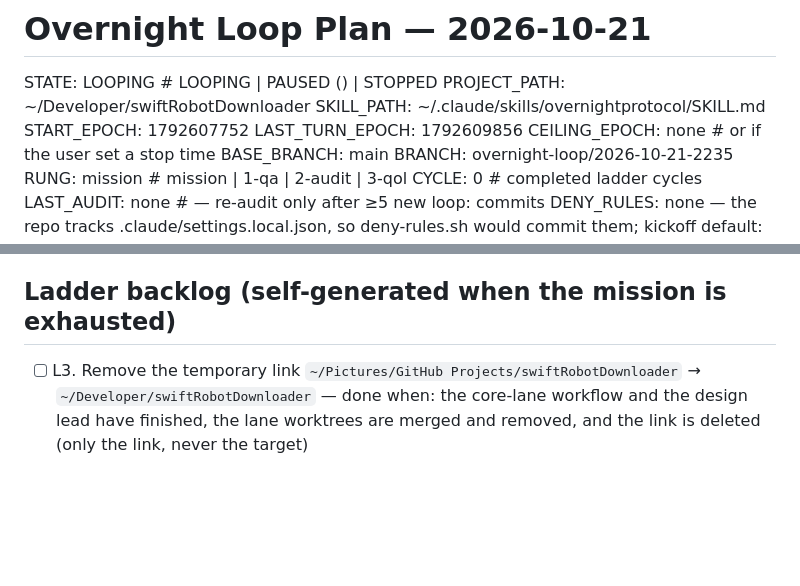
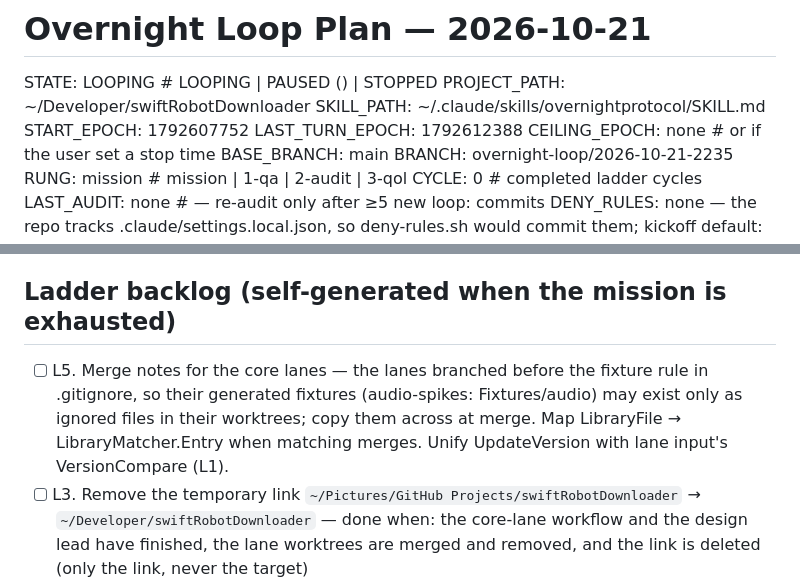
Before and after one commit to robogears/robogearsDownloader, a Markdown page: OVERNIGHT_LOOP_PLAN.md, 2 parts joined by grey strips. GitHub-like rendering; blank space fills up the shorter version.

Commit message:
loop: plan — merge notes for the core lanes
Co-Authored-By: Claude Opus 5.5 <noreply@anthropic.com>

```diff
--- a/OVERNIGHT_LOOP_PLAN.md
+++ b/OVERNIGHT_LOOP_PLAN.md
@@ -5,7 +5,7 @@ STATE: LOOPING              # LOOPING | PAUSED (<why>) | STOPPED
 PROJECT_PATH: ~/Developer/swiftRobotDownloader
 SKILL_PATH: ~/.claude/skills/overnightprotocol/SKILL.md
 START_EPOCH: 1792607752
-LAST_TURN_EPOCH: 1792609856
+LAST_TURN_EPOCH: 1792612388
 CEILING_EPOCH: none         # or <int> if the user set a stop time
 BASE_BRANCH: main
 BRANCH: overnight-loop/2026-10-21-2235
@@ -43,6 +43,7 @@ Mission (owner, 21 Oct 2026): "the main plan for this project is to convert it c
      [!] N. <item> — blocked by <reason> (morning command in the report) -->
 
 ## Ladder backlog (self-generated when the mission is exhausted)
+- [ ] L5. Merge notes for the core lanes — the lanes branched before the fixture rule in .gitignore, so their generated fixtures (audio-spikes: Fixtures/audio) may exist only as ignored files in their worktrees; copy them across at merge. Map LibraryFile → LibraryMatcher.Entry when matching merges. Unify UpdateVersion with lane input's VersionCompare (L1).
 - [ ] L3. Remove the temporary link `~/Pictures/GitHub Projects/swiftRobotDownloader` → `~/Developer/swiftRobotDownloader` — done when: the core-lane workflow and the design lead have finished, the lane worktrees are merged and removed, and the link is deleted (only the link, never the target)
 - [ ] L4. Apply D4 2.6 and 2.7 (owner chose all recommended, 21 Oct 2026) — done when: file naming keeps title-only names except a clash with a different song ("<Title> (<Artist>).flac", deterministic order version → artist → album), the version goes in the title tag, and untagged existing files fall back to keeping the row with Save As…
 - [ ] L1. Unify version comparison — done when: one compare function serves the updater and the lane-input VersionCompare (UpdateVersion vs VersionCompare duplicate after the merge)
```
